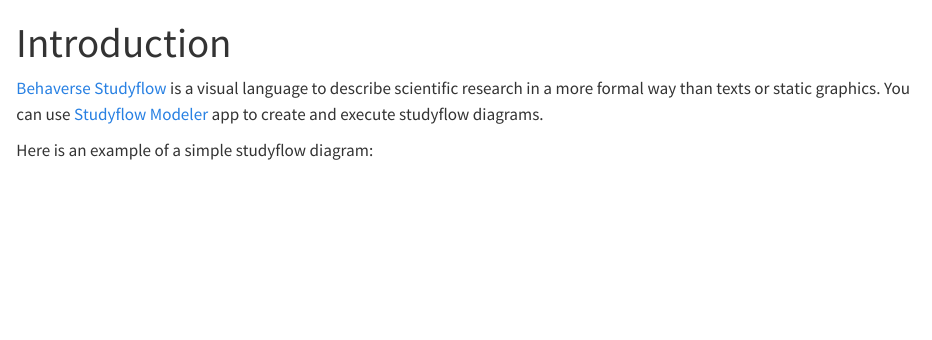
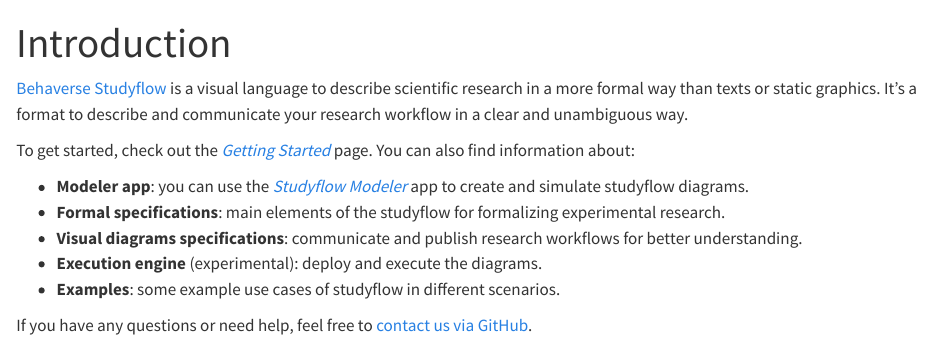
Before and after one commit to behaverse/studyflow-modeler, a Quarto document (docs/index.qmd): the page in a window 1100 px wide, from its top. Rendered offline with R 4.5, knitr and Pandoc in place of Quarto, with nearby package versions.

Commit message:
add intro content to the docs

```diff
--- a/docs/getting-started.qmd
+++ b/docs/getting-started.qmd
@@ -5 +6,10 @@
 ---
+
+Studyflow is a visual language for defining research workflows and scientific experiments. It builds on [BPMN]() and adds research-focused components to make it accessible to researchers.
+
+
+Here is an example studyflow diagram:
+
+:::{#example layout=[[-1,10,-1]] .caption-center}
+![](assets/img/studyflow_example_1.svg){.lightbox}
+:::
--- a/docs/index.qmd
+++ b/docs/index.qmd
@@ -3,9 +3,15 @@
 order: 1
 ---
 
-[Behaverse Studyflow](https://behaverse.org/data-model/spec/general/studyflows) is a visual language to describe scientific research in a more formal way than texts or static graphics. You can use [Studyflow Modeler](https://behaverse.org/studyflow-modeler) app to create and execute studyflow diagrams.
+[Behaverse Studyflow](https://behaverse.org/data-model/spec/general/studyflows) is a visual language to describe scientific research in a more formal way than texts or static graphics. It's a format to describe and communicate your research workflow in a clear and unambiguous way.
 
 
-Here is an example of a simple studyflow diagram:
+To get started, check out the [*Getting Started*](getting-started.qmd) page. You can also find information about:
 
-![](assets/img/studyflow_example_1.svg)
+- **Modeler app**: you can use the [*Studyflow Modeler*](https://behaverse.org/studyflow-modeler) app to create and simulate studyflow diagrams.
+- **Formal specifications**: main elements of the studyflow for formalizing experimental research.
+- **Visual diagrams specifications**: communicate and publish research workflows for better understanding.
+- **Execution engine** (experimental): deploy and execute the diagrams.
+- **Examples**: some example use cases of studyflow in different scenarios.
+
+If you have any questions or need help, feel free to [contact us via GitHub](https://github.com/behaverse).
```
Also changed, not shown: docs/getting-started.qmd (1 more changed lines).
